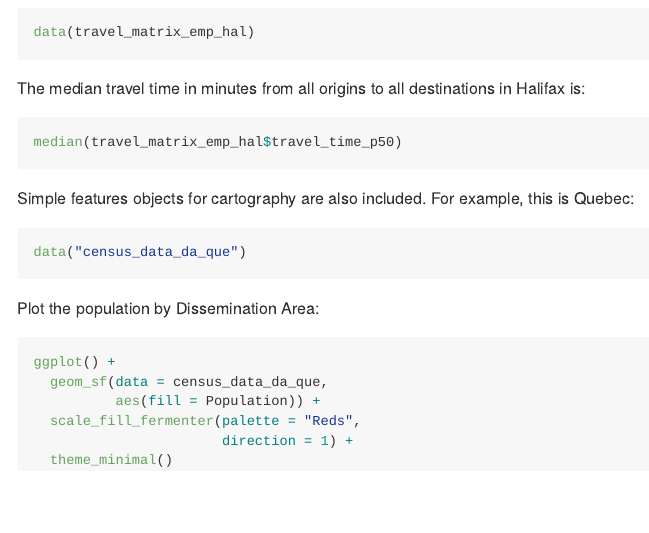
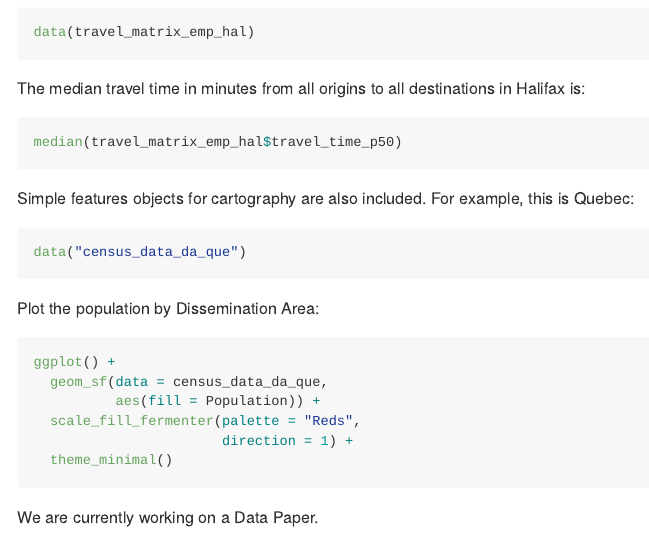
Before and after one commit to paezha/canaccessR, an R Markdown document (README.Rmd): the page in a window 1100 px wide, from 700 px down. Rendered offline with R 4.5, knitr and Pandoc, with nearby package versions; the code chunks are not run, so their results and figures are left out.

Commit message:
Testing github
Change to Readme to test pushing into online repository

````diff
--- a/README.Rmd
+++ b/README.Rmd
@@ -65,3 +65,5 @@ ggplot() +
                        direction = 1) +
   theme_minimal()
 ```
+
+We are currently working on a Data Paper.
````
Also changed, not shown: README.md, 1 other file.
